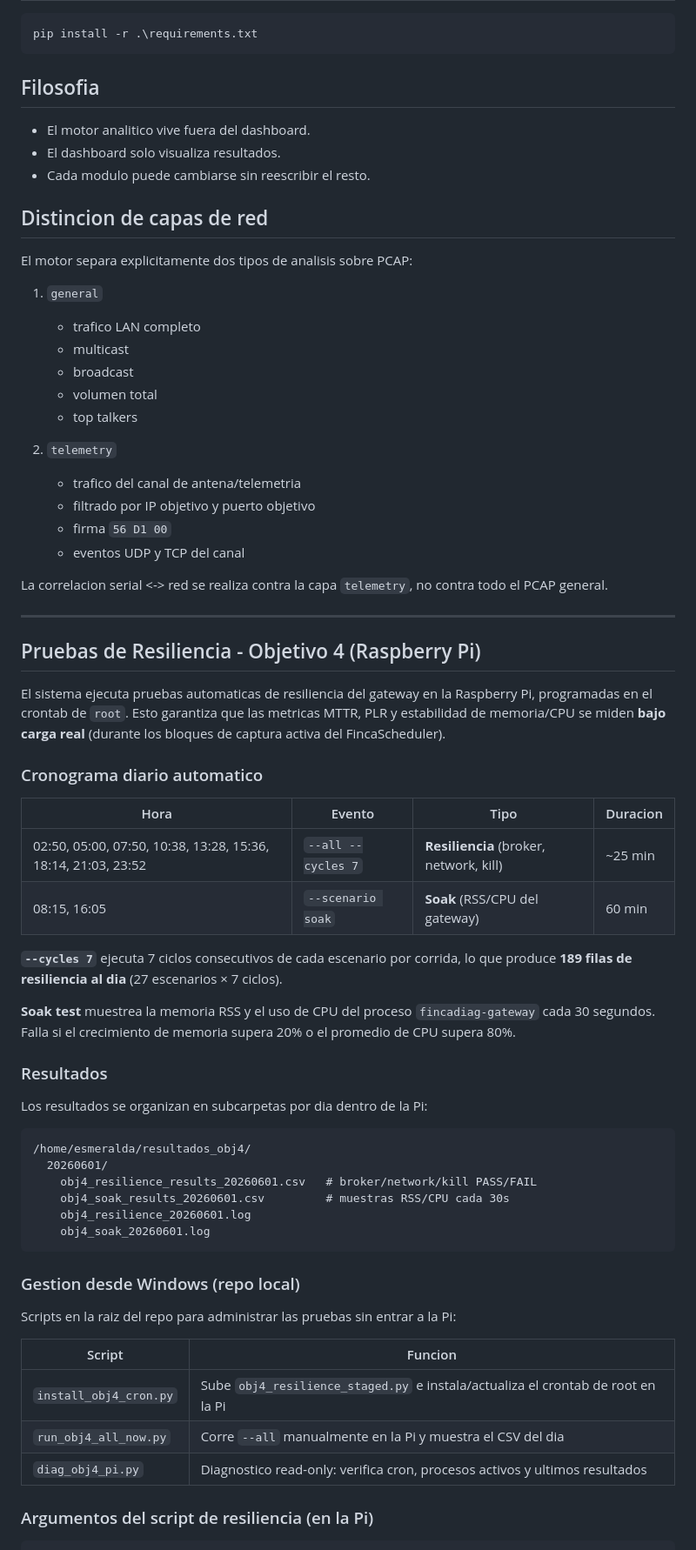
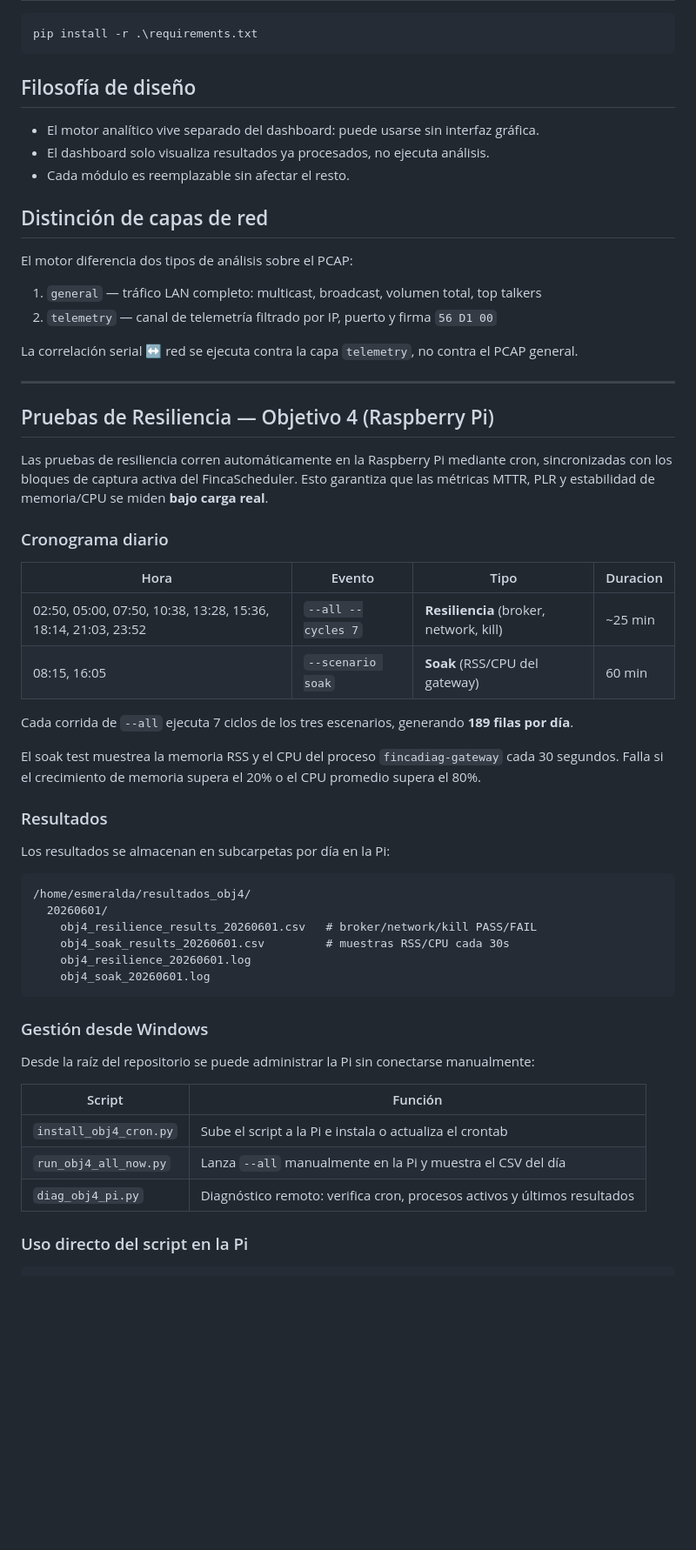
Before and after one commit to JorgeRe18/FincaDiag_Modular_codigo, a Markdown page: README.md, the part around one of its changes. Shown at 87% size. Rendered like a GitHub page; blank space fills up the shorter version.

Commit message:
docs: corregir ortografia, tildes y humanizar README completo

````diff
--- a/README.md
+++ b/README.md
@@ -219,58 +213,41 @@ python -m streamlit run .\src\fincadiag\dashboard\app.py
 pip install -r .\requirements.txt
 ```
 
-## Filosofia
+## Filosofía de diseño
 
-- El motor analitico vive fuera del dashboard.
-- El dashboard solo visualiza resultados.
-- Cada modulo puede cambiarse sin reescribir el resto.
+- El motor analítico vive separado del dashboard: puede usarse sin interfaz gráfica.
+- El dashboard solo visualiza resultados ya procesados, no ejecuta análisis.
+- Cada módulo es reemplazable sin afectar el resto.
 
-## Distincion de capas de red
+## Distinción de capas de red
 
-El motor separa explicitamente dos tipos de analisis sobre PCAP:
+El motor diferencia dos tipos de análisis sobre el PCAP:
 
-1. `general`
-   - trafico LAN completo
-   - multicast
-   - broadcast
-   - volumen total
-   - top talkers
+1. `general` — tráfico LAN completo: multicast, broadcast, volumen total, top talkers
+2. `telemetry` — canal de telemetría filtrado por IP, puerto y firma `56 D1 00`
 
-2. `telemetry`
-   - trafico del canal de antena/telemetria
-   - filtrado por IP objetivo y puerto objetivo
-   - firma `56 D1 00`
-   - eventos UDP y TCP del canal
-
-La correlacion serial <-> red se realiza contra la capa `telemetry`, no contra todo el
-PCAP general.
+La correlación serial ↔ red se ejecuta contra la capa `telemetry`, no contra el PCAP general.
 
 ---
 
-## Pruebas de Resiliencia - Objetivo 4 (Raspberry Pi)
+## Pruebas de Resiliencia — Objetivo 4 (Raspberry Pi)
 
-El sistema ejecuta pruebas automaticas de resiliencia del gateway en la Raspberry Pi,
-programadas en el crontab de `root`. Esto garantiza que las metricas MTTR, PLR y
-estabilidad de memoria/CPU se miden **bajo carga real** (durante los bloques de captura
-activa del FincaScheduler).
+Las pruebas de resiliencia corren automáticamente en la Raspberry Pi mediante cron, sincronizadas con los bloques de captura activa del FincaScheduler. Esto garantiza que las métricas MTTR, PLR y estabilidad de memoria/CPU se miden **bajo carga real**.
 
-### Cronograma diario automatico
+### Cronograma diario
 
 | Hora | Evento | Tipo | Duracion |
 |------|--------|------|----------|
 | 02:50, 05:00, 07:50, 10:38, 13:28, 15:36, 18:14, 21:03, 23:52 | `--all --cycles 7` | **Resiliencia** (broker, network, kill) | ~25 min |
 | 08:15, 16:05 | `--scenario soak` | **Soak** (RSS/CPU del gateway) | 60 min |
 
-**`--cycles 7`** ejecuta 7 ciclos consecutivos de cada escenario por corrida, lo que
-produce **189 filas de resiliencia al dia** (27 escenarios × 7 ciclos).
+Cada corrida de `--all` ejecuta 7 ciclos de los tres escenarios, generando **189 filas por día**.
 
-**Soak test** muestrea la memoria RSS y el uso de CPU del proceso `fincadiag-gateway`
-cada 30 segundos. Falla si el crecimiento de memoria supera 20% o el promedio de CPU
-supera 80%.
+El soak test muestrea la memoria RSS y el CPU del proceso `fincadiag-gateway` cada 30 segundos. Falla si el crecimiento de memoria supera el 20% o el CPU promedio supera el 80%.
 
 ### Resultados
 
-Los resultados se organizan en subcarpetas por dia dentro de la Pi:
+Los resultados se almacenan en subcarpetas por día en la Pi:
 
 ```text
 /home/esmeralda/resultados_obj4/
@@ -281,16 +258,16 @@ Los resultados se organizan en subcarpetas por dia dentro de la Pi:
     obj4_soak_20260601.log
 ```
 
-### Gestion desde Windows (repo local)
+### Gestión desde Windows
 
-Scripts en la raiz del repo para administrar las pruebas sin entrar a la Pi:
+Desde la raíz del repositorio se puede administrar la Pi sin conectarse manualmente:
 
-| Script | Funcion |
+| Script | Función |
 |--------|---------|
-| `install_obj4_cron.py` | Sube `obj4_resilience_staged.py` e instala/actualiza el crontab de root en la Pi |
-| `run_obj4_all_now.py` | Corre `--all` manualmente en la Pi y muestra el CSV del dia |
-| `diag_obj4_pi.py` | Diagnostico read-only: verifica cron, procesos activos y ultimos resultados |
+| `install_obj4_cron.py` | Sube el script a la Pi e instala o actualiza el crontab |
+| `run_obj4_all_now.py` | Lanza `--all` manualmente en la Pi y muestra el CSV del día |
+| `diag_obj4_pi.py` | Diagnóstico remoto: verifica cron, procesos activos y últimos resultados |
 
-### Argumentos del script de resiliencia (en la Pi)
+### Uso directo del script en la Pi
 
 ```bash
````
Also changed, not shown: other parts of README.md (+44 -91 lines).
